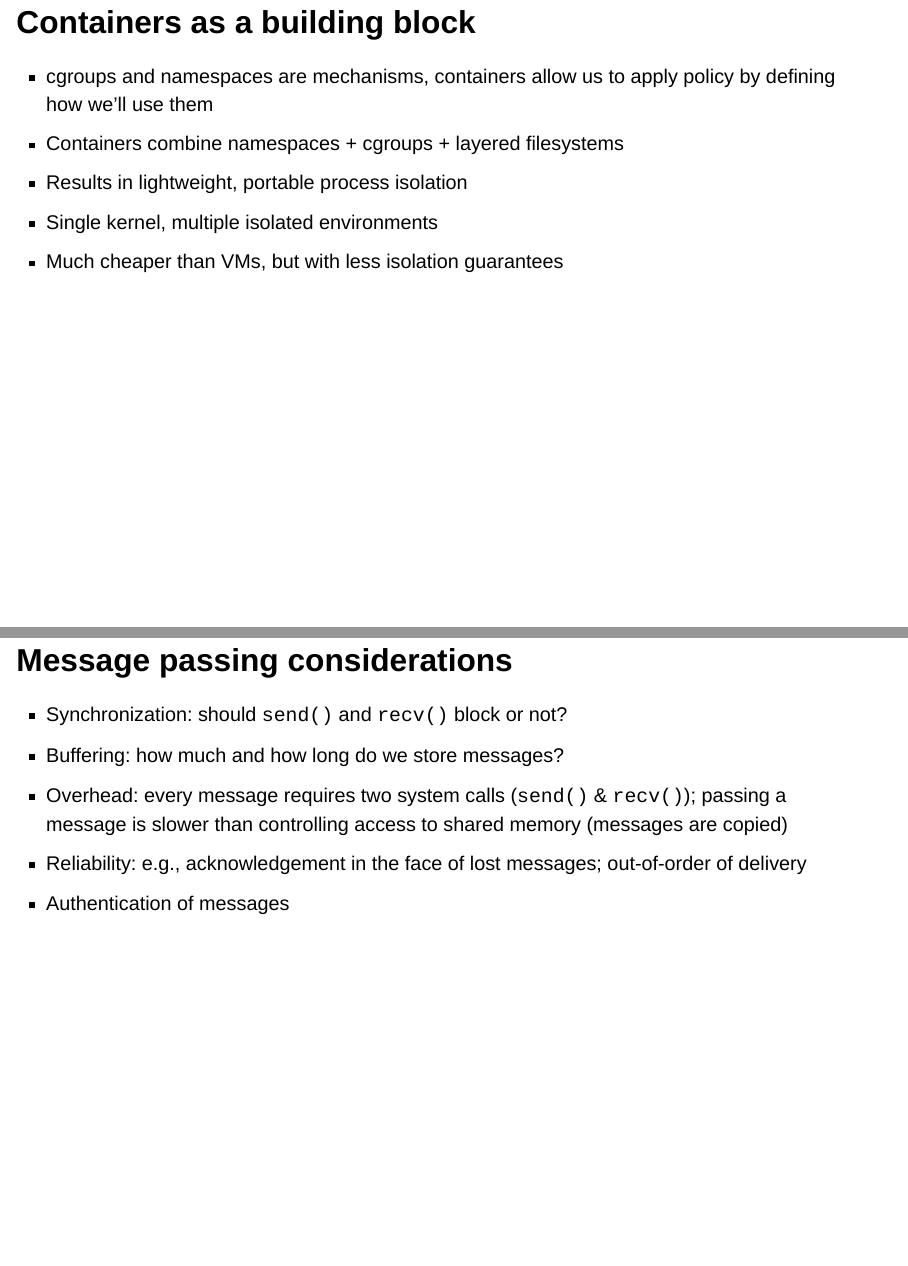
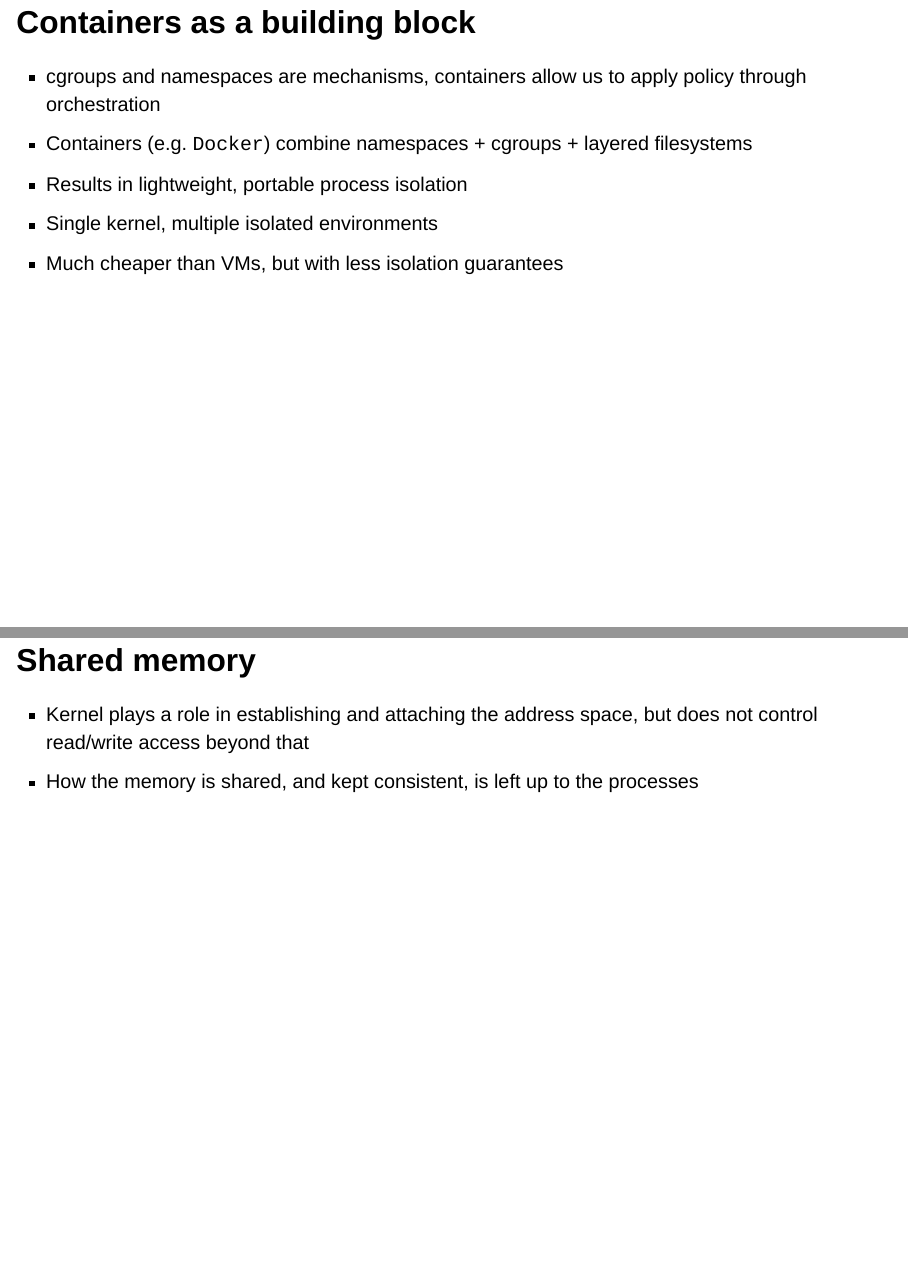
Before and after one commit to schmittpaul/CSC453W26, a Quarto document (slides/day4.qmd): pages 20 and 30 of 47 before the commit and pages 23 and 33 of 49 after it, joined at a grey line. Rendered offline with R 4.5, knitr and Pandoc in place of Quarto, with nearby package versions; drawn as Slidy slides in place of the format the file asks for.

Commit message:
slight tweaks

```diff
--- a/slides/day4.qmd
+++ b/slides/day4.qmd
@@ -181,8 +187,8 @@ Comments? Thoughts?
 - Together: processes appear isolated AND are prevented from consuming excessive resources
 
 ## Containers as a building block
-- cgroups and namespaces are [mechanisms]{.alert}, containers allow us to apply [policy]{.alert} by defining how we'll use them
-- Containers combine namespaces + cgroups + layered filesystems
+- cgroups and namespaces are [mechanisms]{.alert}, containers allow us to apply [policy]{.alert} through orchestration
+- Containers (e.g. `Docker`) combine namespaces + cgroups + layered filesystems
 - Results in lightweight, portable process isolation
 - Single kernel, multiple isolated environments
 - Much cheaper than VMs, but with less isolation guarantees
@@ -241,13 +247,6 @@ Comments? Thoughts?
 - Cons:
   - Can introduce [overhead]{.alert} due to the need for message formatting and transmission
   - May be slower compared to shared memory for large volumes of data
-
-## Message passing considerations
-- [Synchronization]{.alert}: should `send()` and `recv()` block or not?
-- [Buffering]{.alert}: how much and how long do we store messages?
-- [Overhead]{.alert}: every message requires two system calls (`send()` & `recv()`); passing a message is slower than controlling access to shared memory (messages are copied)
-- [Reliability]{.alert}: e.g., acknowledgement in the face of lost messages; out-of-order of delivery
-- [Authentication]{.alert} of messages
 
 ## Shared memory
 - Kernel plays a role in establishing and attaching the address space, but does not control read/write access beyond that
```
Also changed, not shown: slides/images/os_meme.png (added), slides/day4.qmd (6 more changed lines).
